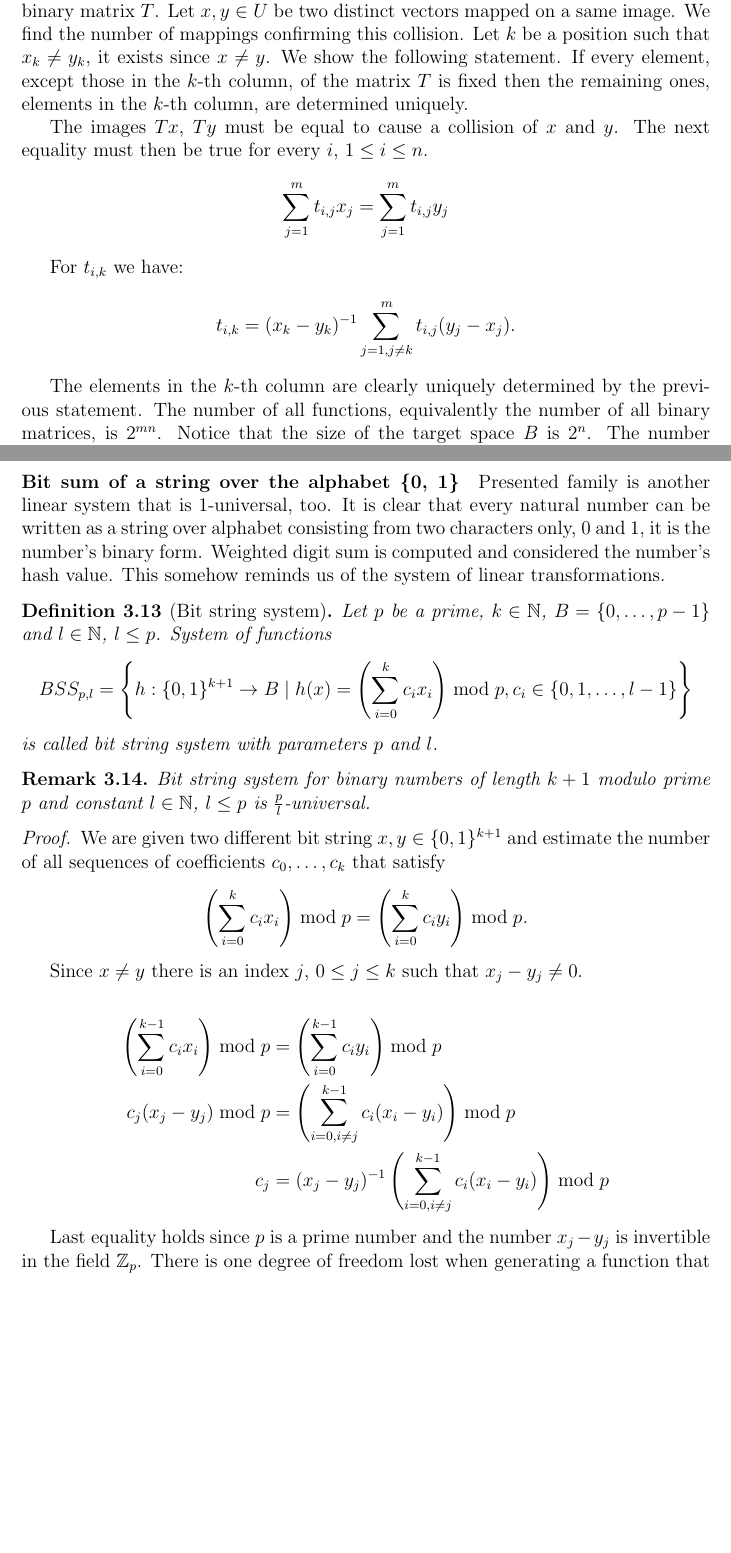
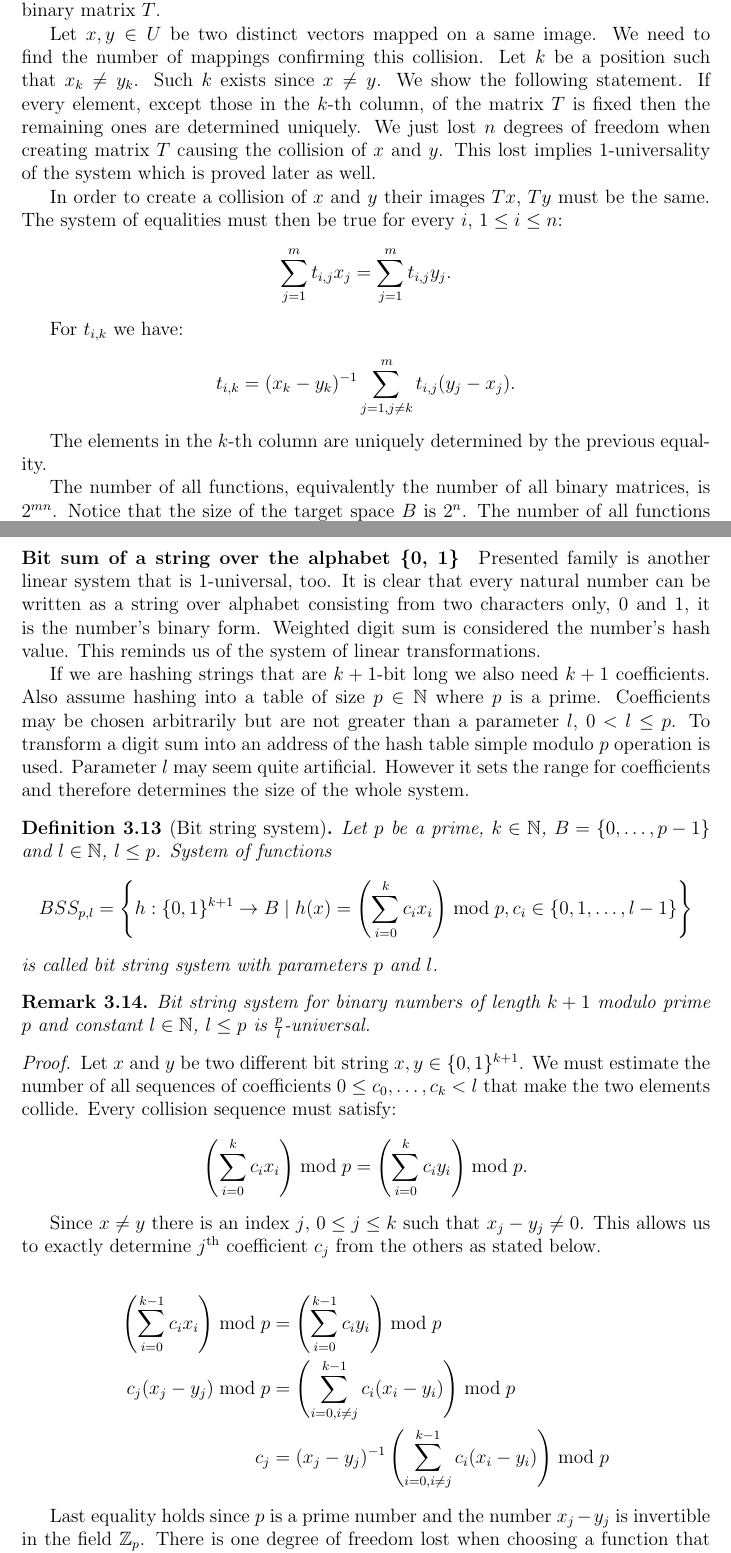
Before and after one commit to babky/hashing, a LaTeX thesis (text/text.tex, which reads text/systems.tex): two parts of pages 14 and 15 of 70 before the commit and two parts of pages 14 and 15 of 71 after it, joined at a grey line, cut so that both start at the same text, the shorter picture padded with empty space. Compiled offline with pdfLaTeX.

Commit message:
+ Opravy textu.

```diff
--- a/text/systems.tex
+++ b/text/systems.tex
@@ -175,11 +175,13 @@ Let $U$ and $B$ be two vector spaces over $\mathbb{Z}_2$ and $dim(U) = m$ and $d
 System of linear transformations between vector spaces $U$ and $B$ is $1$-universal.
 \end{remark}
 \begin{proof}
-Let $m$ and $n$ denote the dimensions of vector spaces $U$ and $B$ respectively. Then every linear transformation $L: U \rightarrow B$ is associated with a unique $n \times m$ binary matrix $T$. Let $x, y \in U$ be two distinct vectors mapped on a same image. We find the number of mappings confirming this collision. Let $k$ be a position such that $x_k \neq y_k$, it exists since $x \neq y$. We show the following statement. If every element, except those in the $k$-th column, of the matrix $T$ is fixed then the remaining ones, elements in the $k$-th column, are determined uniquely.
+Let $m$ and $n$ denote the dimensions of vector spaces $U$ and $B$ respectively. Then every linear transformation $L: U \rightarrow B$ is associated with a unique $n \times m$ binary matrix $T$.
 
-The images $Tx$, $Ty$ must be equal to cause a collision of $x$ and $y$. The next equality must then be true for every $i$, $1 \leq i \leq n$.
+Let $x, y \in U$ be two distinct vectors mapped on a same image. We need to find the number of mappings confirming this collision. Let $k$ be a position such that $x_k \neq y_k$. Such $k$ exists since $x \neq y$. We show the following statement. If every element, except those in the $k$-th column, of the matrix $T$ is fixed then the remaining ones are determined uniquely. We just lost $n$ degrees of freedom when creating matrix $T$ causing the collision of $x$ and $y$. This lost implies $1$-universality of the system which is proved later as well.
+
+In order to create a collision of $x$ and $y$ their images $Tx$, $Ty$ must be the same. The system of equalities must then be true for every $i$, $1 \leq i \leq n$:
 \[
-\displaystyle\sum_{j = 1}^{m}t_{i, j}x_j = \displaystyle\sum_{j = 1}^{m}t_{i, j}y_j
+\displaystyle\sum_{j = 1}^{m}t_{i, j}x_j = \displaystyle\sum_{j = 1}^{m}t_{i, j}y_j \text{.}
 \]
 
 For $t_{i, k}$ we have:
@@ -187,7 +189,9 @@ For $t_{i, k}$ we have:
 t_{i, k} = (x_k - y_k)^{-1}\displaystyle\sum_{j = 1, j \neq k}^{m}t_{i, j}(y_j - x_j) \text{.}
 \]
 
-The elements in the $k$-th column are clearly uniquely determined by the previous statement. The number of all functions, equivalently the number of all binary matrices, is $2^{mn}$. Notice that the size of the target space $B$ is $2^n$. The number of all functions mapping $x$ and $y$ to a same value is $2^{mn - n}$ since we are allowed to arbitrarily choose every element of the matrix $T$ except the $n$ ones in the $k$-th column.
+The elements in the $k$-th column are uniquely determined by the previous equality.
+
+The number of all functions, equivalently the number of all binary matrices, is $2^{mn}$. Notice that the size of the target space $B$ is $2^n$. The number of all functions mapping $x$ and $y$ to a same value is $2^{mn - n}$ since we are allowed to arbitrarily choose every element of the matrix $T$ except the $n$ ones in the $k$-th column.
 
 System of linear transformations is $1$-universal because:
 \[
@@ -200,7 +204,9 @@ We are not limited only to vector spaces over field $\mathbb{Z}_2$. Systems of a
 
 % Bit string sum
 \paragraph{Bit sum of a string over the alphabet \{0, 1\}}
-Presented family is another linear system that is $1$-universal, too. It is clear that every natural number can be written as a string over alphabet consisting from two characters only, $0$ and $1$, it is the number's binary form. Weighted digit sum is computed and considered the number's hash value. This somehow reminds us of the system of linear transformations.
+Presented family is another linear system that is $1$-universal, too. It is clear that every natural number can be written as a string over alphabet consisting from two characters only, $0$ and $1$, it is the number's binary form. Weighted digit sum is considered the number's hash value. This reminds us of the system of linear transformations.
+
+If we are hashing strings that are $k + 1$-bit long we also need $k + 1$ coefficients. Also assume hashing into a table of size $p \in \mathbb{N}$ where $p$ is a prime. Coefficients may be chosen arbitrarily but are not greater than a parameter $l$, $0 < l \leq p$. To transform a digit sum into an address of the hash table simple modulo $p$ operation is used. Parameter $l$ may seem quite artificial. However it sets the range for coefficients and therefore determines the size of the whole system.
 
 \begin{definition}[Bit string system]
 Let $p$ be a prime, $k \in \mathbb{N}$, $B = \{0, \dots, p - 1 \}$ and $l \in \mathbb{N}$, $l \leq p$. System of functions
@@ -214,12 +220,12 @@ is called bit string system with parameters $p$ and $l$.
 Bit string system for binary numbers of length $k + 1$ modulo prime $p$ and constant $l \in \mathbb{N}$, $l \leq p$ is $\frac{p}{l}$-universal.
 \end{remark}
 \begin{proof}
-We are given two different bit string $x, y \in \{0, 1\} ^ {k + 1}$ and estimate the number of all sequences of coefficients $c_0, \dots, c_k$ that satisfy
+Let $x$ and $y$ be two different bit string $x, y \in \{0, 1\} ^ {k + 1}$. We must estimate the number of all sequences of coefficients $0 \leq c_0, \dots, c_k < l$ that make the two elements collide. Every collision sequence must satisfy:
 \[
-\left( \displaystyle \sum_{i = 0}^{k} c_i x_i \right) \bmod p = \left( \displaystyle \sum_{i = 0}^{k} c_i y_i \right) \bmod p \textit{.}
+\left( \displaystyle \sum_{i = 0}^{k} c_i x_i \right) \bmod p = \left( \displaystyle \sum_{i = 0}^{k} c_i y_i \right) \bmod p \text{.}
 \]
 
-Since $x \neq y$ there is an index $j$, $0 \leq j \leq k$ such that $x_j - y_j \neq 0$.
+Since $x \neq y$ there is an index $j$, $0 \leq j \leq k$ such that $x_j - y_j \neq 0$. This allows us to exactly determine $j$\textsuperscript{th} coefficient $c_j$ from the others as stated below.
 
 \begin{displaymath}
 \begin{split}
@@ -229,7 +235,7 @@ c_j & = (x_j - y_j) ^ {-1}\left(\displaystyle \sum_{i=0, i \neq j}^{k-1} c_i (x_
 \end{split}
 \end{displaymath}
 
-Last equality holds since $p$ is a prime number and the number $x_j - y_j$ is invertible in the field $\mathbb{Z}_p$. There is one degree of freedom lost when generating a function that makes $x$ and $y$ collide. The number of all functions is $l ^ {k + 1}$ and the size of the table is $p$. The number of colliding functions can be computed as:
+Last equality holds since $p$ is a prime number and the number $x_j - y_j$ is invertible in the field $\mathbb{Z}_p$. There is one degree of freedom lost when choosing a function that makes $x$ and $y$ collide. The number of all functions is $l ^ {k + 1}$ and the size of the table is $p$. The number of colliding functions can be computed as:
 
 \begin{displaymath}
 |\{h \in BSS_{p, l} | h(x) = h(y) \}| = l^{k} = \frac{p}{l}\frac{l^{k + 1}}{p} = \frac{p}{l}\frac{|BSS_{p, l}|}{|B|} \textit{.}
```
Also changed, not shown: text/systems.tex (2 more changed lines).
